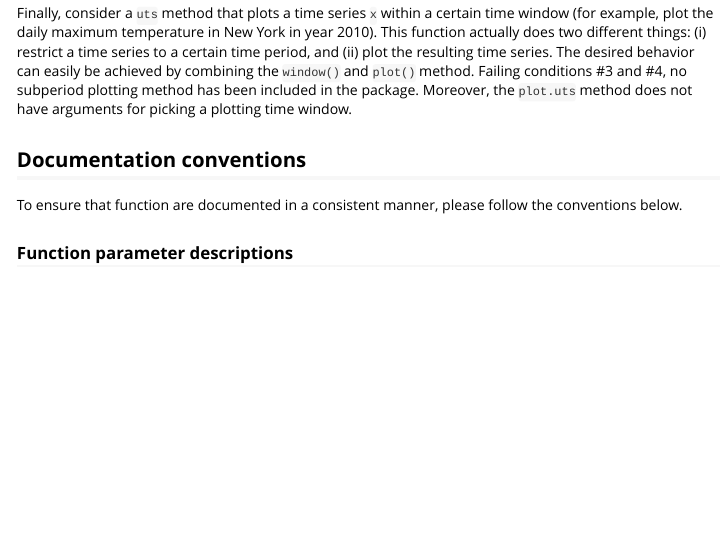
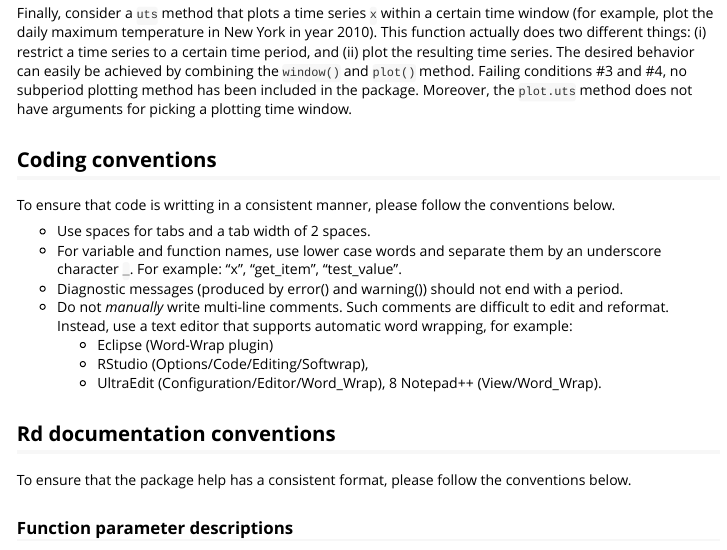
Before and after one commit to andreas50/uts, an R Markdown document (vignettes/developer_notes.Rmd): the page in a window 1100 px wide, from 1160 px down. Rendered offline with R 4.5, knitr and Pandoc, with nearby package versions.

Commit message:
Move remaining conventions to developer notes

```diff
--- a/vignettes/developer_notes.Rmd
+++ b/vignettes/developer_notes.Rmd
@@ -52,10 +52,23 @@ On the other hand, consider a `uts` method that removes consecutive observations
 Finally, consider a `uts` method that plots a time series `x` within a certain time window (for example, plot the daily maximum temperature in New York in year 2010). This function actually does two different things: (i) restrict a time series to a certain time period, and (ii) plot the resulting time series. The desired behavior can easily be achieved by combining the `window()` and `plot()` method. Failing conditions #3 and #4, no subperiod plotting method has been included in the package. Moreover, the `plot.uts` method does not have arguments for picking a plotting time window.
 
 
+## Coding conventions
 
-## Documentation conventions
+To ensure that code is writting in a consistent manner, please follow the conventions below.
 
-To ensure that function are documented in a consistent manner, please follow the conventions below.
+* Use spaces for tabs and a tab width of 2 spaces.
+* For variable and function names, use lower case words and separate them by an underscore character `_`. For example: "x", "get_item", "test_value".
+* Diagnostic messages (produced by error() and warning()) should not end with a period.
+* Do not *manually* write multi-line comments. Such comments are difficult to edit and reformat. Instead, use a text editor that supports automatic word wrapping, for example:
+    * Eclipse (Word-Wrap plugin)
+    * RStudio (Options/Code/Editing/Softwrap),
+    * UltraEdit (Configuration/Editor/Word_Wrap),
+    8 Notepad++ (View/Word_Wrap).
+
+
+## Rd documentation conventions
+
+To ensure that the package help has a consistent format, please follow the conventions below.
 
 ### Function parameter descriptions
 
```
Also changed, not shown: conventions.txt (deleted, +0 -17 lines).
